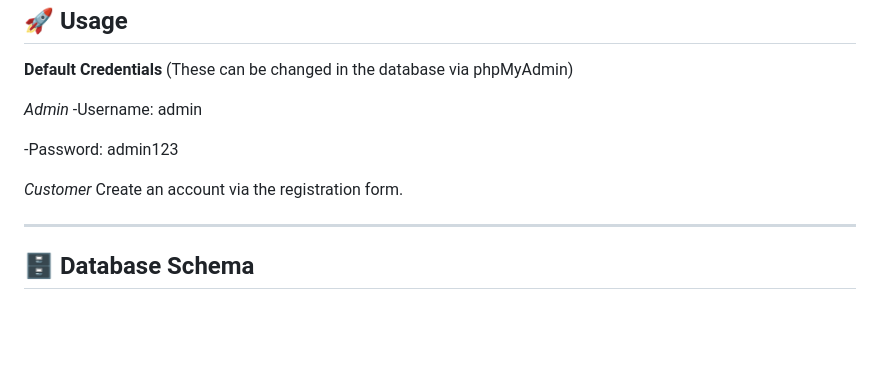
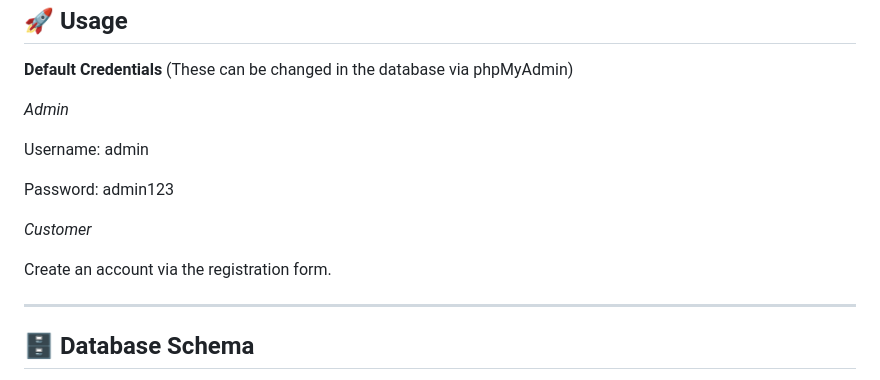
Before and after one commit to LowZhiHorng/Food_Ordering_System--School_Project, a Markdown page: README.md, the part around the change printed below. Rendered like a GitHub page; blank space fills up the shorter version.

```diff
--- a/README.md
+++ b/README.md
@@ -96,12 +101,14 @@ Food_Ordering_System--School_Project/
 (These can be changed in the database via phpMyAdmin)
 
 *Admin*
--Username: admin
 
--Password: admin123
+Username: admin
+
+Password: admin123
 
 
 *Customer*
+
 Create an account via the registration form.
 
 ---
```
Also changed, not shown: other parts of README.md (+8 -3 lines).
